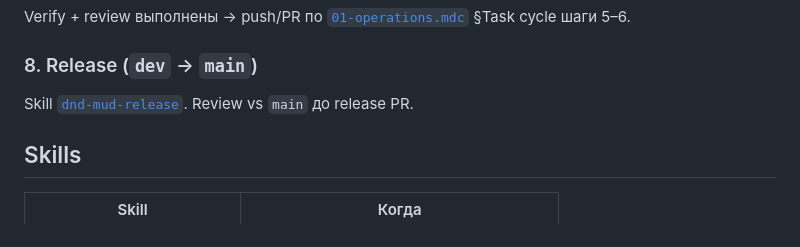
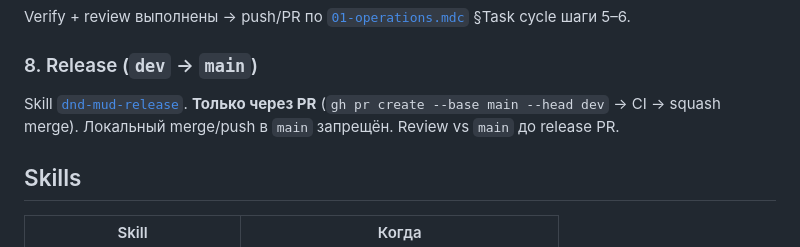
Before and after one commit to discipleartem/dnd_mud, a Markdown page: AGENTS.md, the part around the change. Rendered like a GitHub page.

```diff
--- a/AGENTS.md
+++ b/AGENTS.md
@@ -54,7 +54,7 @@ Verify + review выполнены → push/PR по [`01-operations.mdc`](~/.cur
 
 ### 8. Release (`dev` → `main`)
 
-Skill [`dnd-mud-release`](.cursor/skills/dnd-mud-release/SKILL.md). Review vs `main` до release PR.
+Skill [`dnd-mud-release`](.cursor/skills/dnd-mud-release/SKILL.md). **Только через PR** (`gh pr create --base main --head dev` → CI → squash merge). Локальный merge/push в `main` запрещён. Review vs `main` до release PR.
 
 ## Skills
 
```
Also changed, not shown: docs/DEVELOPMENT.md (+4 -1 lines), 1 other file.
